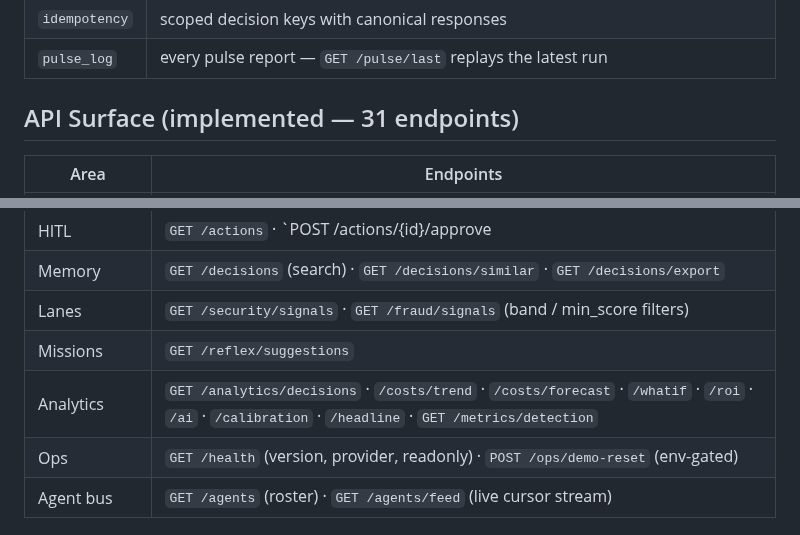
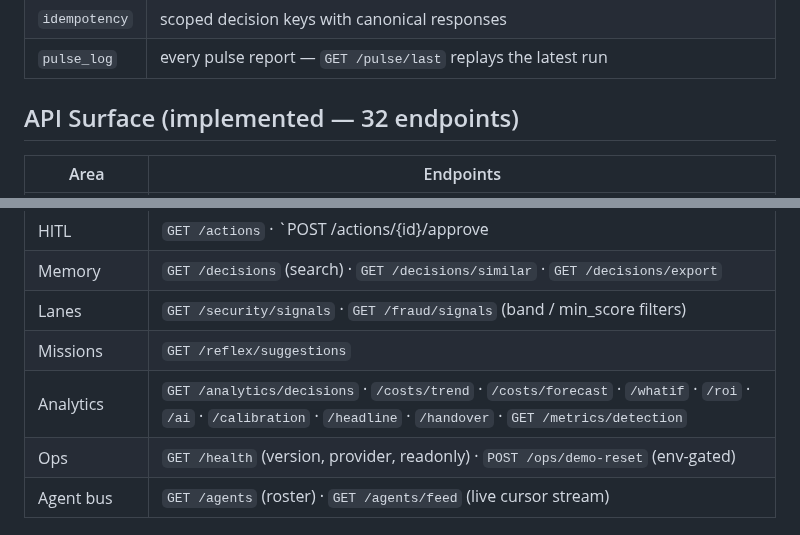
Before and after one commit to muratcan-ates/cloudsentinel, a Markdown page: docs/architecture.md, 2 parts joined by grey strips. Rendered like a GitHub page.

```diff
--- a/docs/architecture.md
+++ b/docs/architecture.md
@@ -104,7 +104,7 @@ flowchart LR
 | `idempotency` | scoped decision keys with canonical responses |
 | `pulse_log` | every pulse report — `GET /pulse/last` replays the latest run |
 
-## API Surface (implemented — 31 endpoints)
+## API Surface (implemented — 32 endpoints)
 
 | Area | Endpoints |
 |---|---|
@@ -114,7 +114,7 @@ flowchart LR
 | Memory | `GET /decisions` (search) · `GET /decisions/similar` · `GET /decisions/export` |
 | Lanes | `GET /security/signals` · `GET /fraud/signals` (band / min_score filters) |
 | Missions | `GET /reflex/suggestions` |
-| Analytics | `GET /analytics/decisions` · `/costs/trend` · `/costs/forecast` · `/whatif` · `/roi` · `/ai` · `/calibration` · `/headline` · `GET /metrics/detection` |
+| Analytics | `GET /analytics/decisions` · `/costs/trend` · `/costs/forecast` · `/whatif` · `/roi` · `/ai` · `/calibration` · `/headline` · `/handover` · `GET /metrics/detection` |
 | Ops | `GET /health` (version, provider, readonly) · `POST /ops/demo-reset` (env-gated) |
 | Agent bus | `GET /agents` (roster) · `GET /agents/feed` (live cursor stream) |
 
```
Also changed, not shown: README.md (+9 -7 lines).
